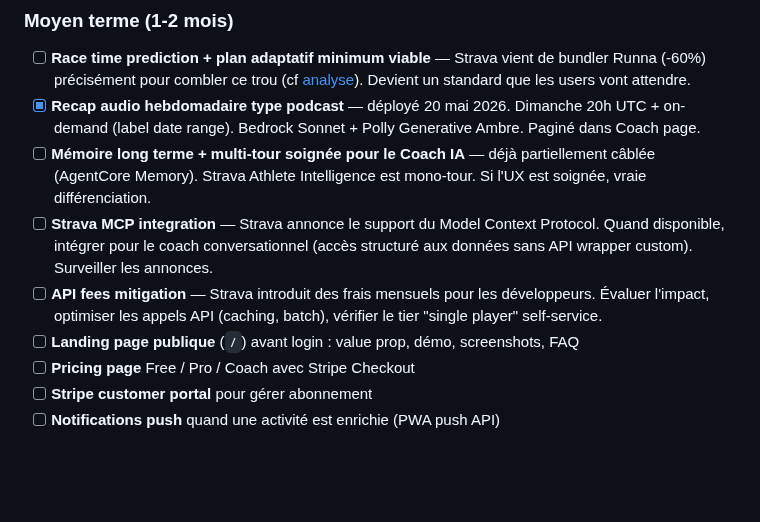
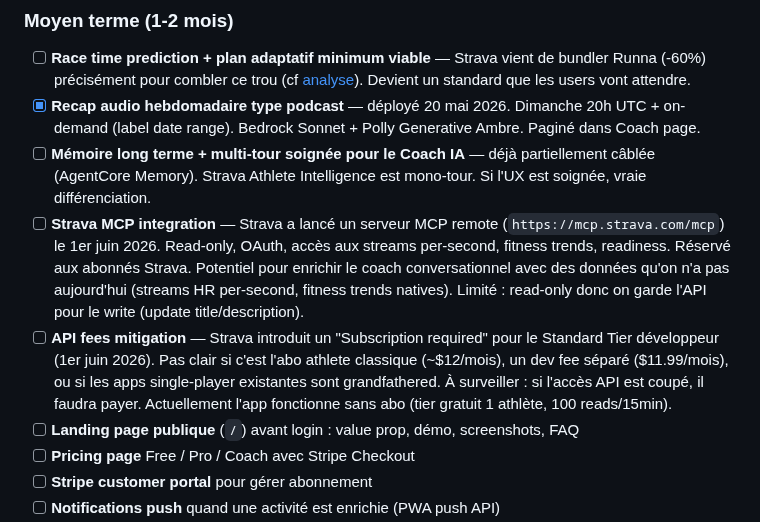
Before and after one commit to el-pedrito/strava-ai-boost, a Markdown page: docs/ROADMAP.md, the part around the change. GitHub-like rendering; blank space fills up the shorter version.

Commit message:
docs: clarify Strava API pricing uncertainty + MCP server details

```diff
--- a/docs/ROADMAP.md
+++ b/docs/ROADMAP.md
@@ -75,8 +75,8 @@
 - [ ] **Race time prediction + plan adaptatif minimum viable** — Strava vient de bundler Runna (-60%) précisément pour combler ce trou (cf [analyse](./COMPETITIVE-ANALYSIS.md)). Devient un standard que les users vont attendre.
 - [x] **Recap audio hebdomadaire type podcast** — déployé 20 mai 2026. Dimanche 20h UTC + on-demand (label date range). Bedrock Sonnet + Polly Generative Ambre. Paginé dans Coach page.
 - [ ] **Mémoire long terme + multi-tour soignée pour le Coach IA** — déjà partiellement câblée (AgentCore Memory). Strava Athlete Intelligence est mono-tour. Si l'UX est soignée, vraie différenciation.
-- [ ] **Strava MCP integration** — Strava annonce le support du Model Context Protocol. Quand disponible, intégrer pour le coach conversationnel (accès structuré aux données sans API wrapper custom). Surveiller les annonces.
-- [ ] **API fees mitigation** — Strava introduit des frais mensuels pour les développeurs. Évaluer l'impact, optimiser les appels API (caching, batch), vérifier le tier "single player" self-service.
+- [ ] **Strava MCP integration** — Strava a lancé un serveur MCP remote (`https://mcp.strava.com/mcp`) le 1er juin 2026. Read-only, OAuth, accès aux streams per-second, fitness trends, readiness. Réservé aux abonnés Strava. Potentiel pour enrichir le coach conversationnel avec des données qu'on n'a pas aujourd'hui (streams HR per-second, fitness trends natives). Limité : read-only donc on garde l'API pour le write (update title/description).
+- [ ] **API fees mitigation** — Strava introduit un "Subscription required" pour le Standard Tier développeur (1er juin 2026). Pas clair si c'est l'abo athlete classique (~$12/mois), un dev fee séparé ($11.99/mois), ou si les apps single-player existantes sont grandfathered. À surveiller : si l'accès API est coupé, il faudra payer. Actuellement l'app fonctionne sans abo (tier gratuit 1 athlète, 100 reads/15min).
 - [ ] **Landing page publique** (`/`) avant login : value prop, démo, screenshots, FAQ
 - [ ] **Pricing page** Free / Pro / Coach avec Stripe Checkout
 - [ ] **Stripe customer portal** pour gérer abonnement
```
